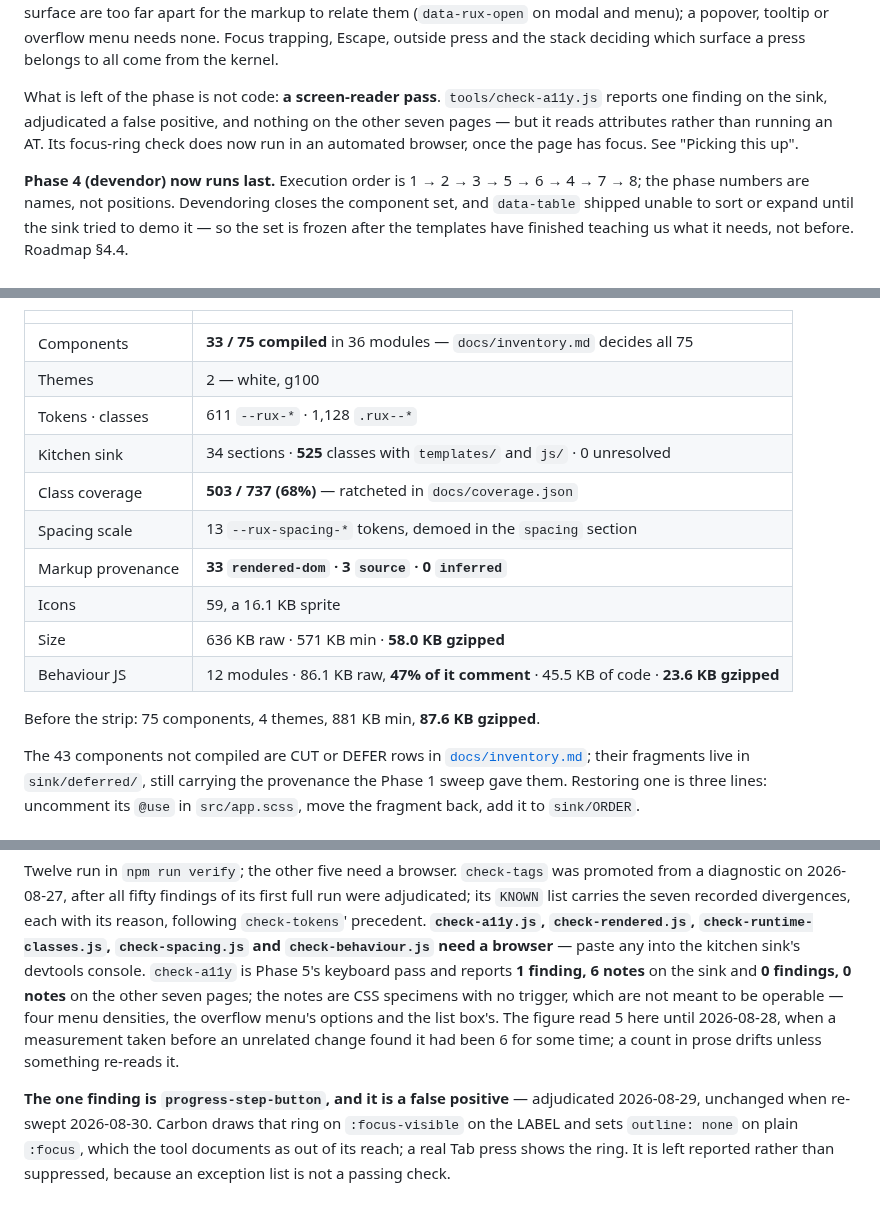
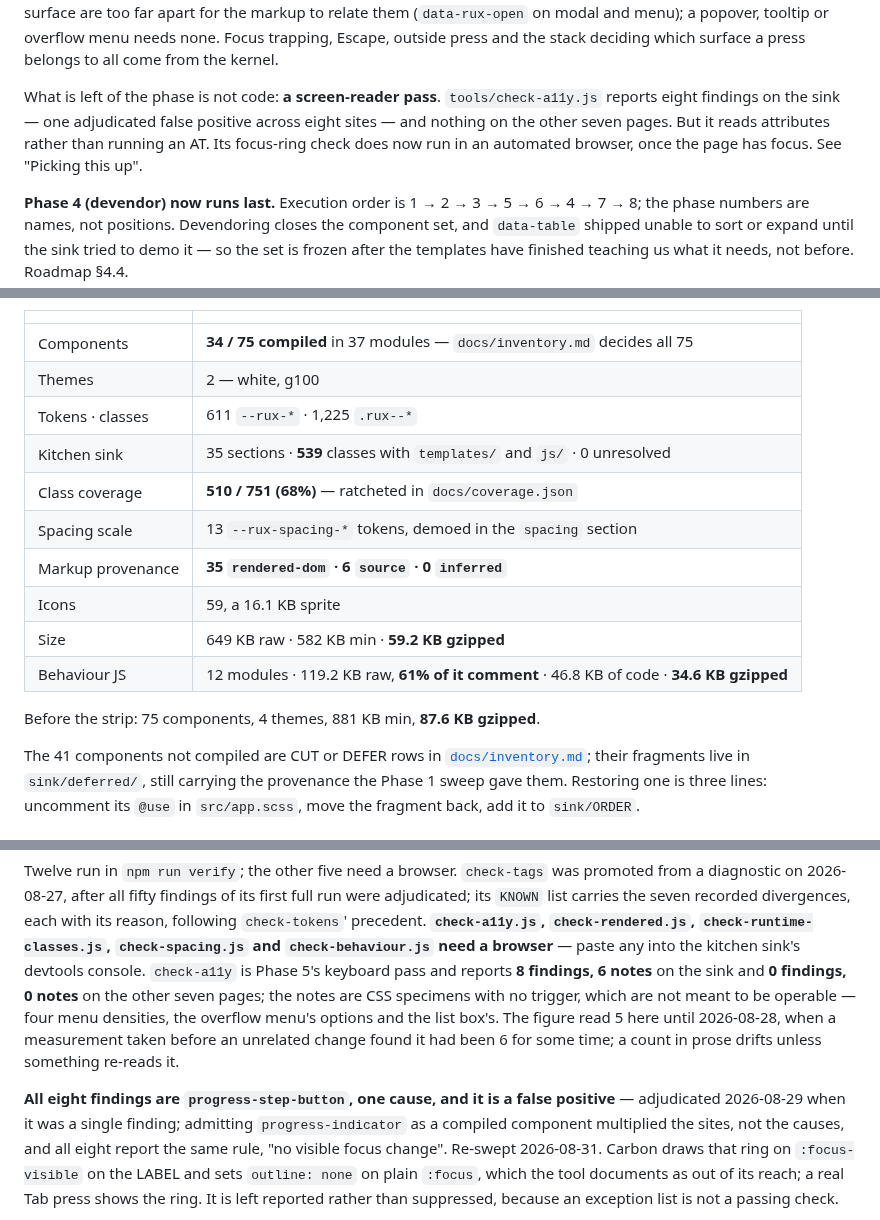
Before and after one commit to rux-sm/rux-ds, a Markdown page: README.md, 3 parts joined by grey strips. Rendered like a GitHub page.

Commit message:
docs(readme): Re-measure the drifted counts
Every figure re-read from its own tool rather than edited by hand.
The Status table had gone stale on the commit that admitted
progress-indicator: 33/75 components in 36 modules is 34 in 37,
1,128 classes are 1,225, 34 sink sections are 35, and coverage
503/737 is 510/751. Size followed the build: 649/582/59.2 KB.

check-a11y reads 8 findings on the sink, not 1. Same single cause
-- progress-step-button, adjudicated a false positive 2026-08-29 --
but admitting the component multiplied the sites, and a count in
prose that says "the one finding" now misdescribes the run.

The JS budget row is the one that changed meaning. Raw grew 86.1
-> 119.2 KB while code grew 45.5 -> 46.8; the whole difference is
comment, 47% -> 61%. So the 90 KB budget is now BREACHED on the
raw reading and met on the other two, and picking the unit is no
longer bookkeeping. Method verified by reproducing the old figures
exactly against js/ at b05e9b8.

Also: 30 ancestry declines not 26, 6 uncovered icon slots not 4,
41 components not compiled not 43, browser cells current at
08-31 not 08-30.

Left alone deliberately. check-tags' "seven recorded divergences"
is right -- KNOWN carries 7, only 5 fire on this build. The 488
vs 485 runtime figure is still the recorded reading. Dated
historical entries keep their numbers. docs/inventory.md still
says 33/36 in its 2026-08-28 measurement row; it is a hand-kept
decision document and was not touched.

```diff
--- a/README.md
+++ b/README.md
@@ -32,10 +32,10 @@ outside press and the stack deciding which surface a press belongs to all come f
 kernel.
 
 What is left of the phase is not code: **a screen-reader pass**. `tools/check-a11y.js`
-reports one finding on the sink, adjudicated a false positive, and nothing on the other
-seven pages — but it reads attributes rather than running an AT. Its focus-ring
-check does now run in an automated browser, once the page has focus. See "Picking this
-up".
+reports eight findings on the sink — one adjudicated false positive across eight sites —
+and nothing on the other seven pages. But it reads attributes rather than running an
+AT. Its focus-ring check does now run in an automated browser, once the page has focus.
+See "Picking this up".
 
 **Phase 4 (devendor) now runs last.** Execution order
 is 1 → 2 → 3 → 5 → 6 → 4 → 7 → 8; the phase numbers are names, not positions. Devendoring
@@ -200,20 +200,20 @@ cells are current as of 2026-08-30** — 0 stale, 0 never run — and
 
 | | |
 |---|---|
-| Components | **33 / 75 compiled** in 36 modules — `docs/inventory.md` decides all 75 |
+| Components | **34 / 75 compiled** in 37 modules — `docs/inventory.md` decides all 75 |
 | Themes | 2 — white, g100 |
-| Tokens · classes | 611 `--rux-*` · 1,128 `.rux--*` |
-| Kitchen sink | 34 sections · **525** classes with `templates/` and `js/` · 0 unresolved |
-| Class coverage | **503 / 737 (68%)** — ratcheted in `docs/coverage.json` |
+| Tokens · classes | 611 `--rux-*` · 1,225 `.rux--*` |
+| Kitchen sink | 35 sections · **539** classes with `templates/` and `js/` · 0 unresolved |
+| Class coverage | **510 / 751 (68%)** — ratcheted in `docs/coverage.json` |
 | Spacing scale | 13 `--rux-spacing-*` tokens, demoed in the `spacing` section |
-| Markup provenance | **33 `rendered-dom` · 3 `source` · 0 `inferred`** |
+| Markup provenance | **35 `rendered-dom` · 6 `source` · 0 `inferred`** |
 | Icons | 59, a 16.1 KB sprite |
-| Size | 636 KB raw · 571 KB min · **58.0 KB gzipped** |
-| Behaviour JS | 12 modules · 86.1 KB raw, **47% of it comment** · 45.5 KB of code · **23.6 KB gzipped** |
+| Size | 649 KB raw · 582 KB min · **59.2 KB gzipped** |
+| Behaviour JS | 12 modules · 119.2 KB raw, **61% of it comment** · 46.8 KB of code · **34.6 KB gzipped** |
 
 Before the strip: 75 components, 4 themes, 881 KB min, **87.6 KB gzipped**.
 
-The 43 components not compiled are CUT or DEFER rows in
+The 41 components not compiled are CUT or DEFER rows in
 [`docs/inventory.md`](docs/inventory.md); their fragments live in `sink/deferred/`,
 still carrying the provenance the Phase 1 sweep gave them. Restoring one is three
 lines: uncomment its `@use` in `src/app.scss`, move the fragment back, add it to
@@ -379,15 +379,17 @@ diagnostic on 2026-08-27, after all fifty findings of its first full run were
 adjudicated; its `KNOWN` list carries the seven recorded divergences, each with
 its reason, following `check-tokens`' precedent. **`check-a11y.js`, `check-rendered.js`, `check-runtime-classes.js`, `check-spacing.js` and `check-behaviour.js` need a browser** — paste any into the
 kitchen sink's devtools console. `check-a11y` is Phase 5's keyboard pass and reports
-**1 finding, 6 notes** on the sink and **0 findings, 0 notes** on the other seven pages;
+**8 findings, 6 notes** on the sink and **0 findings, 0 notes** on the other seven pages;
 the notes are CSS specimens with no trigger, which
 are not meant to be operable — four menu densities, the overflow menu's options and the
 list box's. The figure read 5 here until 2026-08-28, when a measurement taken before an
 unrelated change found it had been 6 for some time; a count in prose drifts unless
 something re-reads it.
 
-**The one finding is `progress-step-button`, and it is a false positive** — adjudicated
-2026-08-29, unchanged when re-swept 2026-08-30. Carbon draws that ring on
+**All eight findings are `progress-step-button`, one cause, and it is a false positive** —
+adjudicated 2026-08-29 when it was a single finding; admitting `progress-indicator` as a
+compiled component multiplied the sites, not the causes, and all eight report the same
+rule, "no visible focus change". Re-swept 2026-08-31. Carbon draws that ring on
 `:focus-visible` on the LABEL and sets `outline: none` on plain `:focus`, which the tool
 documents as out of its reach; a real Tab press shows the ring. It is left reported
 rather than suppressed, because an exception list is not a passing check.
```
Also changed, not shown: other parts of README.md (+7 -7 lines).
